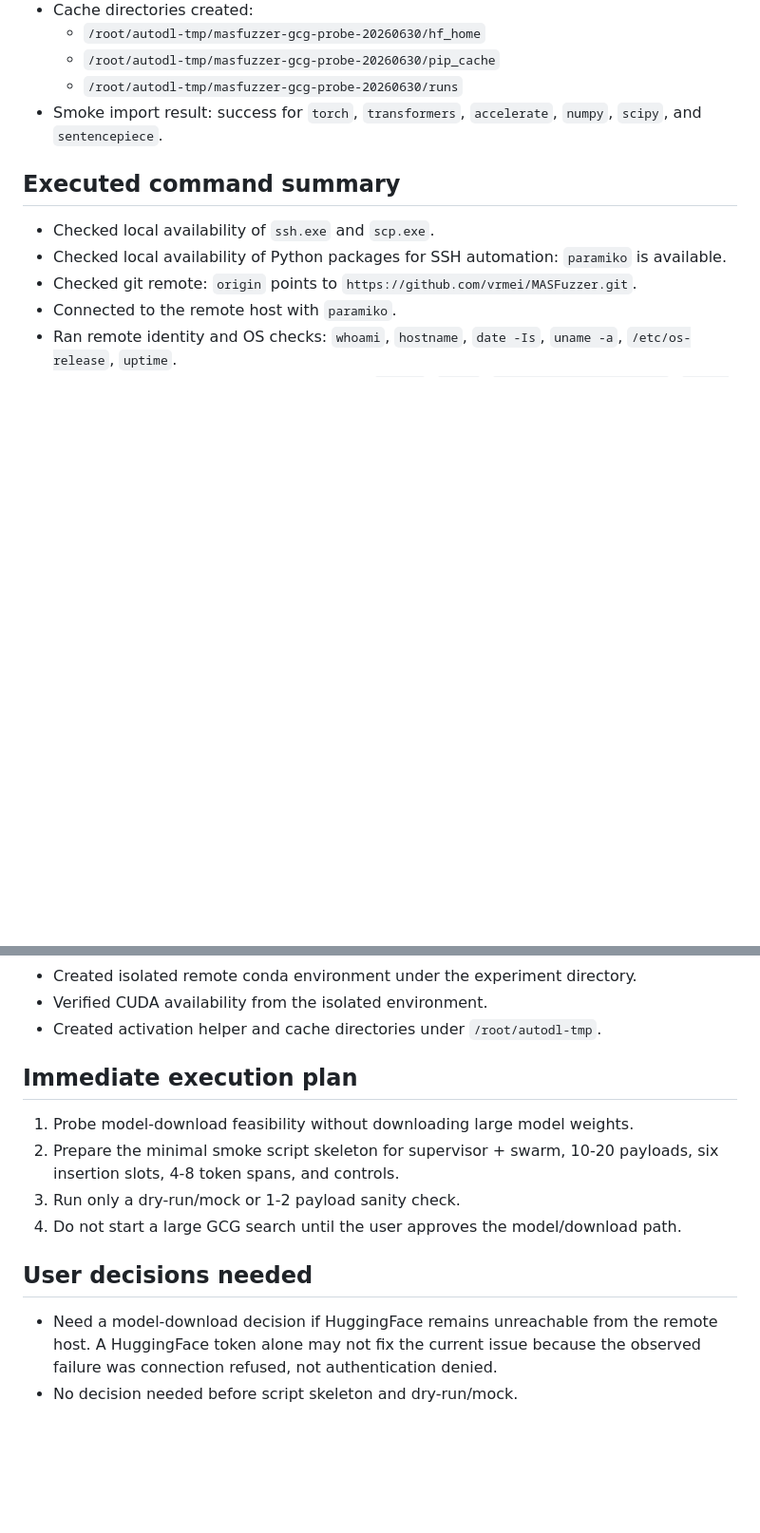
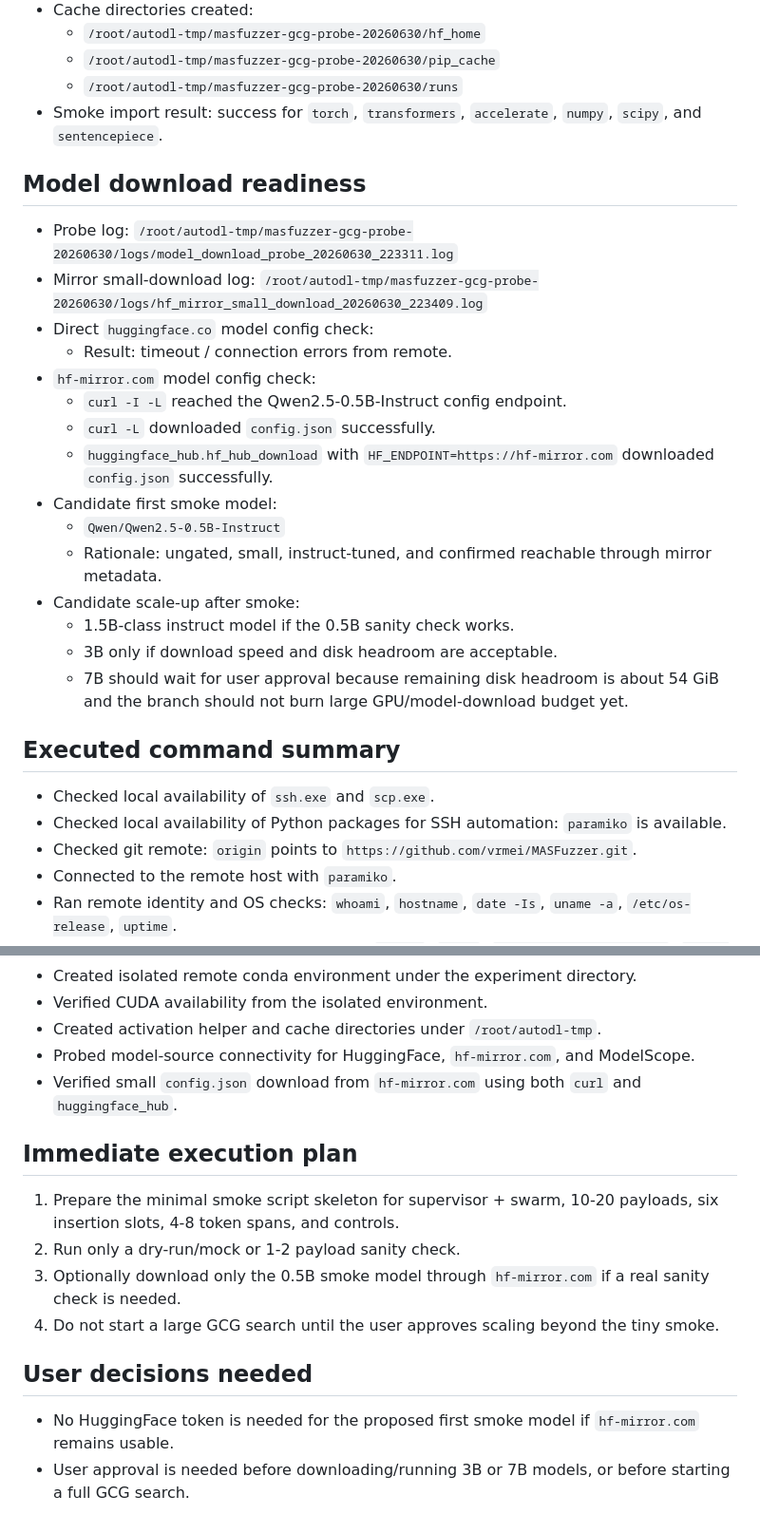
Before and after one commit to vrmei/MASFuzzer, a Markdown page: docs/gcg_remote_probe_status.md, 2 parts joined by grey strips. Shown at 95% size. GitHub-like rendering; blank space fills up the shorter version.

Commit message:
Document remote model download readiness

```diff
--- a/docs/gcg_remote_probe_status.md
+++ b/docs/gcg_remote_probe_status.md
@@ -108,6 +111,24 @@ Last updated: 2026-06-30
   - `/root/autodl-tmp/masfuzzer-gcg-probe-20260630/runs`
 - Smoke import result: success for `torch`, `transformers`, `accelerate`, `numpy`, `scipy`, and `sentencepiece`.
 
+## Model download readiness
+
+- Probe log: `/root/autodl-tmp/masfuzzer-gcg-probe-20260630/logs/model_download_probe_20260630_223311.log`
+- Mirror small-download log: `/root/autodl-tmp/masfuzzer-gcg-probe-20260630/logs/hf_mirror_small_download_20260630_223409.log`
+- Direct `huggingface.co` model config check:
+  - Result: timeout / connection errors from remote.
+- `hf-mirror.com` model config check:
+  - `curl -I -L` reached the Qwen2.5-0.5B-Instruct config endpoint.
+  - `curl -L` downloaded `config.json` successfully.
+  - `huggingface_hub.hf_hub_download` with `HF_ENDPOINT=https://hf-mirror.com` downloaded `config.json` successfully.
+- Candidate first smoke model:
+  - `Qwen/Qwen2.5-0.5B-Instruct`
+  - Rationale: ungated, small, instruct-tuned, and confirmed reachable through mirror metadata.
+- Candidate scale-up after smoke:
+  - 1.5B-class instruct model if the 0.5B sanity check works.
+  - 3B only if download speed and disk headroom are acceptable.
+  - 7B should wait for user approval because remaining disk headroom is about 54 GiB and the branch should not burn large GPU/model-download budget yet.
+
 ## Executed command summary
 
 - Checked local availability of `ssh.exe` and `scp.exe`.
@@ -129,15 +150,17 @@ Last updated: 2026-06-30
 - Created isolated remote conda environment under the experiment directory.
 - Verified CUDA availability from the isolated environment.
 - Created activation helper and cache directories under `/root/autodl-tmp`.
+- Probed model-source connectivity for HuggingFace, `hf-mirror.com`, and ModelScope.
+- Verified small `config.json` download from `hf-mirror.com` using both `curl` and `huggingface_hub`.
 
 ## Immediate execution plan
 
-1. Probe model-download feasibility without downloading large model weights.
-2. Prepare the minimal smoke script skeleton for supervisor + swarm, 10-20 payloads, six insertion slots, 4-8 token spans, and controls.
-3. Run only a dry-run/mock or 1-2 payload sanity check.
-4. Do not start a large GCG search until the user approves the model/download path.
+1. Prepare the minimal smoke script skeleton for supervisor + swarm, 10-20 payloads, six insertion slots, 4-8 token spans, and controls.
+2. Run only a dry-run/mock or 1-2 payload sanity check.
+3. Optionally download only the 0.5B smoke model through `hf-mirror.com` if a real sanity check is needed.
+4. Do not start a large GCG search until the user approves scaling beyond the tiny smoke.
 
 ## User decisions needed
 
-- Need a model-download decision if HuggingFace remains unreachable from the remote host. A HuggingFace token alone may not fix the current issue because the observed failure was connection refused, not authentication denied.
-- No decision needed before script skeleton and dry-run/mock.
+- No HuggingFace token is needed for the proposed first smoke model if `hf-mirror.com` remains usable.
+- User approval is needed before downloading/running 3B or 7B models, or before starting a full GCG search.
```
Also changed, not shown: other parts of docs/gcg_remote_probe_status.md (+3 -0 lines).
